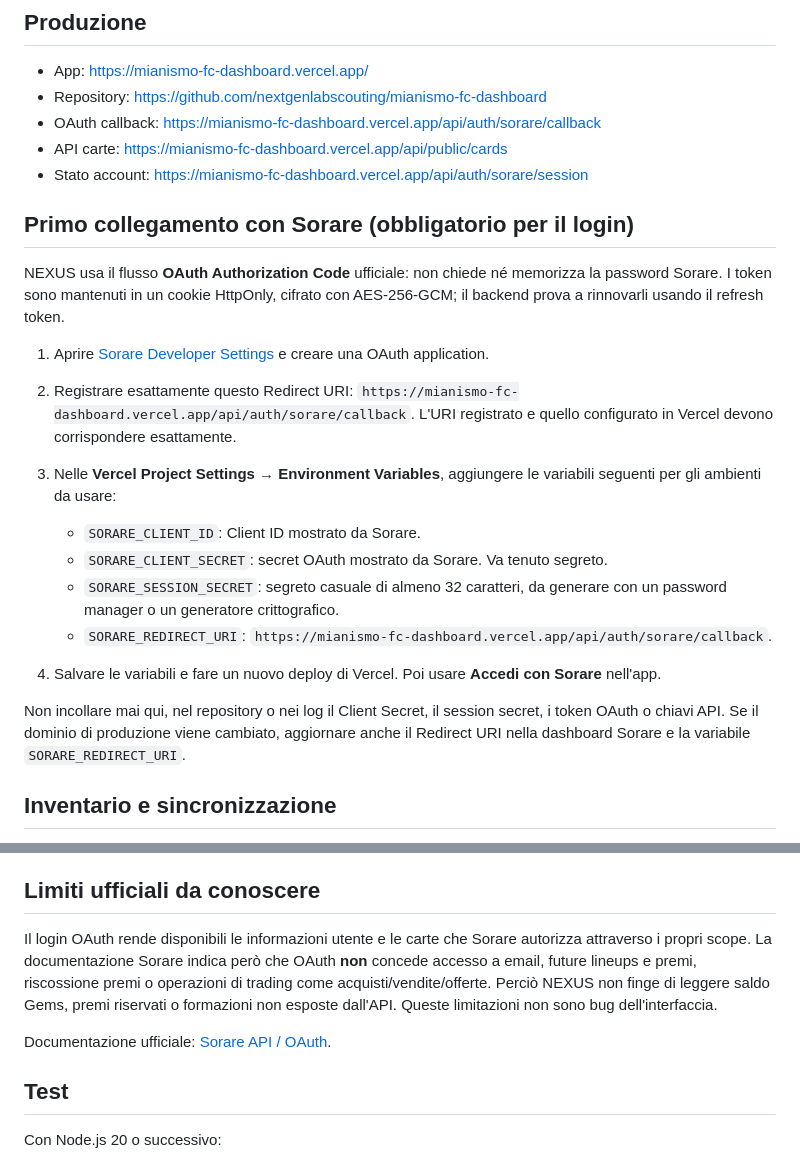
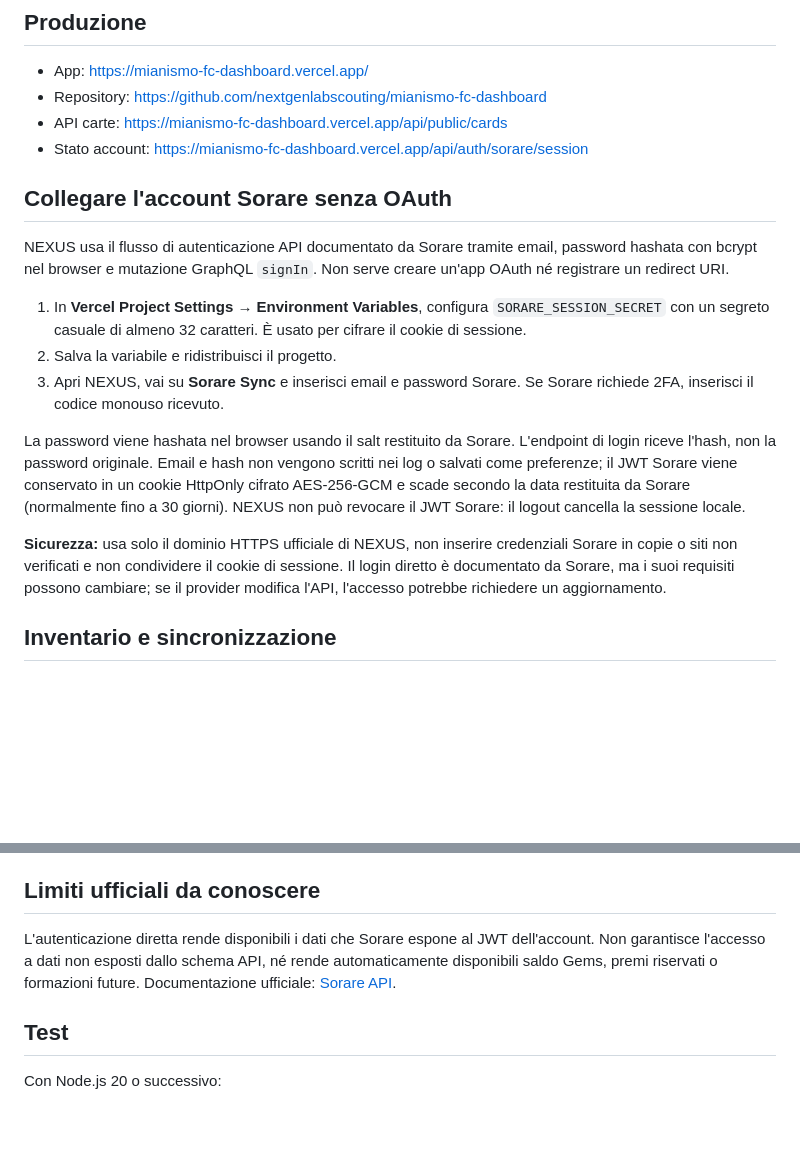
Before and after one commit to nextgenlabscouting/mianismo-fc-dashboard, a Markdown page: README.md, 2 parts joined by grey strips. Drawn GitHub-style; blank space fills up the shorter version.

Commit message:
Document direct Sorare email-password authentication without OAuth

```diff
--- a/README.md
+++ b/README.md
@@ -6,26 +6,20 @@ NEXUS è una dashboard indipendente per leggere e organizzare una collezione Sor
 
 - App: https://mianismo-fc-dashboard.vercel.app/
 - Repository: https://github.com/nextgenlabscouting/mianismo-fc-dashboard
-- OAuth callback: https://mianismo-fc-dashboard.vercel.app/api/auth/sorare/callback
 - API carte: https://mianismo-fc-dashboard.vercel.app/api/public/cards
 - Stato account: https://mianismo-fc-dashboard.vercel.app/api/auth/sorare/session
 
-## Primo collegamento con Sorare (obbligatorio per il login)
+## Collegare l'account Sorare senza OAuth
 
-NEXUS usa il flusso **OAuth Authorization Code** ufficiale: non chiede né memorizza la password Sorare. I token sono mantenuti in un cookie HttpOnly, cifrato con AES-256-GCM; il backend prova a rinnovarli usando il refresh token.
+NEXUS usa il flusso di autenticazione API documentato da Sorare tramite email, password hashata con bcrypt nel browser e mutazione GraphQL `signIn`. Non serve creare un'app OAuth né registrare un redirect URI.
 
-1. Aprire [Sorare Developer Settings](https://sorare.com/settings/developer) e creare una OAuth application.
-2. Registrare esattamente questo Redirect URI: `https://mianismo-fc-dashboard.vercel.app/api/auth/sorare/callback`. L'URI registrato e quello configurato in Vercel devono corrispondere esattamente.
-3. Nelle **Vercel Project Settings → Environment Variables**, aggiungere le variabili seguenti per gli ambienti da usare:
+1. In **Vercel Project Settings → Environment Variables**, configura `SORARE_SESSION_SECRET` con un segreto casuale di almeno 32 caratteri. È usato per cifrare il cookie di sessione.
+2. Salva la variabile e ridistribuisci il progetto.
+3. Apri NEXUS, vai su **Sorare Sync** e inserisci email e password Sorare. Se Sorare richiede 2FA, inserisci il codice monouso ricevuto.
 
-   - `SORARE_CLIENT_ID`: Client ID mostrato da Sorare.
-   - `SORARE_CLIENT_SECRET`: secret OAuth mostrato da Sorare. Va tenuto segreto.
-   - `SORARE_SESSION_SECRET`: segreto casuale di almeno 32 caratteri, da generare con un password manager o un generatore crittografico.
-   - `SORARE_REDIRECT_URI`: `https://mianismo-fc-dashboard.vercel.app/api/auth/sorare/callback`.
+La password viene hashata nel browser usando il salt restituito da Sorare. L'endpoint di login riceve l'hash, non la password originale. Email e hash non vengono scritti nei log o salvati come preferenze; il JWT Sorare viene conservato in un cookie HttpOnly cifrato AES-256-GCM e scade secondo la data restituita da Sorare (normalmente fino a 30 giorni). NEXUS non può revocare il JWT Sorare: il logout cancella la sessione locale.
 
-4. Salvare le variabili e fare un nuovo deploy di Vercel. Poi usare **Accedi con Sorare** nell'app.
-
-Non incollare mai qui, nel repository o nei log il Client Secret, il session secret, i token OAuth o chiavi API. Se il dominio di produzione viene cambiato, aggiornare anche il Redirect URI nella dashboard Sorare e la variabile `SORARE_REDIRECT_URI`.
+**Sicurezza:** usa solo il dominio HTTPS ufficiale di NEXUS, non inserire credenziali Sorare in copie o siti non verificati e non condividere il cookie di sessione. Il login diretto è documentato da Sorare, ma i suoi requisiti possono cambiare; se il provider modifica l'API, l'accesso potrebbe richiedere un aggiornamento.
 
 ## Inventario e sincronizzazione
 
@@ -38,9 +32,7 @@ Non incollare mai qui, nel repository o nei log il Client Secret, il session sec
 
 ## Limiti ufficiali da conoscere
 
-Il login OAuth rende disponibili le informazioni utente e le carte che Sorare autorizza attraverso i propri scope. La documentazione Sorare indica però che OAuth **non** concede accesso a email, future lineups e premi, riscossione premi o operazioni di trading come acquisti/vendite/offerte. Perciò NEXUS non finge di leggere saldo Gems, premi riservati o formazioni non esposte dall'API. Queste limitazioni non sono bug dell'interfaccia.
-
-Documentazione ufficiale: [Sorare API / OAuth](https://github.com/sorare/api).
+L'autenticazione diretta rende disponibili i dati che Sorare espone al JWT dell'account. Non garantisce l'accesso a dati non esposti dallo schema API, né rende automaticamente disponibili saldo Gems, premi riservati o formazioni future. Documentazione ufficiale: [Sorare API](https://github.com/sorare/api).
 
 ## Test
 
```
